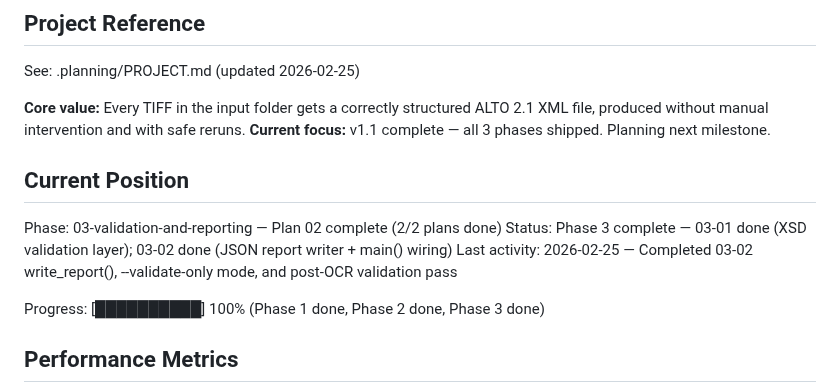
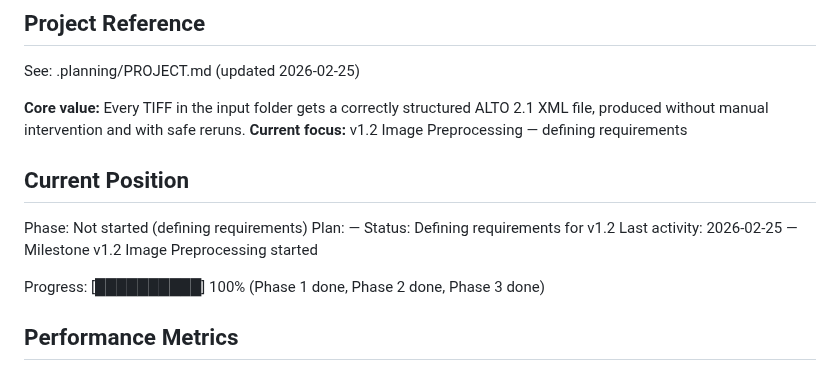
Before and after one commit to KI-ThULB/Zeitschriften-OCR, a Markdown page: .planning/STATE.md, the part around the change. Drawn GitHub-style.

```diff
--- a/.planning/STATE.md
+++ b/.planning/STATE.md
@@ -5,13 +5,14 @@
 See: .planning/PROJECT.md (updated 2026-02-25)
 
 **Core value:** Every TIFF in the input folder gets a correctly structured ALTO 2.1 XML file, produced without manual intervention and with safe reruns.
-**Current focus:** v1.1 complete — all 3 phases shipped. Planning next milestone.
+**Current focus:** v1.2 Image Preprocessing — defining requirements
 
 ## Current Position
 
-Phase: 03-validation-and-reporting — Plan 02 complete (2/2 plans done)
-Status: Phase 3 complete — 03-01 done (XSD validation layer); 03-02 done (JSON report writer + main() wiring)
-Last activity: 2026-02-25 — Completed 03-02 write_report(), --validate-only mode, and post-OCR validation pass
+Phase: Not started (defining requirements)
+Plan: —
+Status: Defining requirements for v1.2
+Last activity: 2026-02-25 — Milestone v1.2 Image Preprocessing started
 
 Progress: [██████████] 100% (Phase 1 done, Phase 2 done, Phase 3 done)
 
```
Also changed, not shown: .planning/PROJECT.md (+11 -2 lines).
